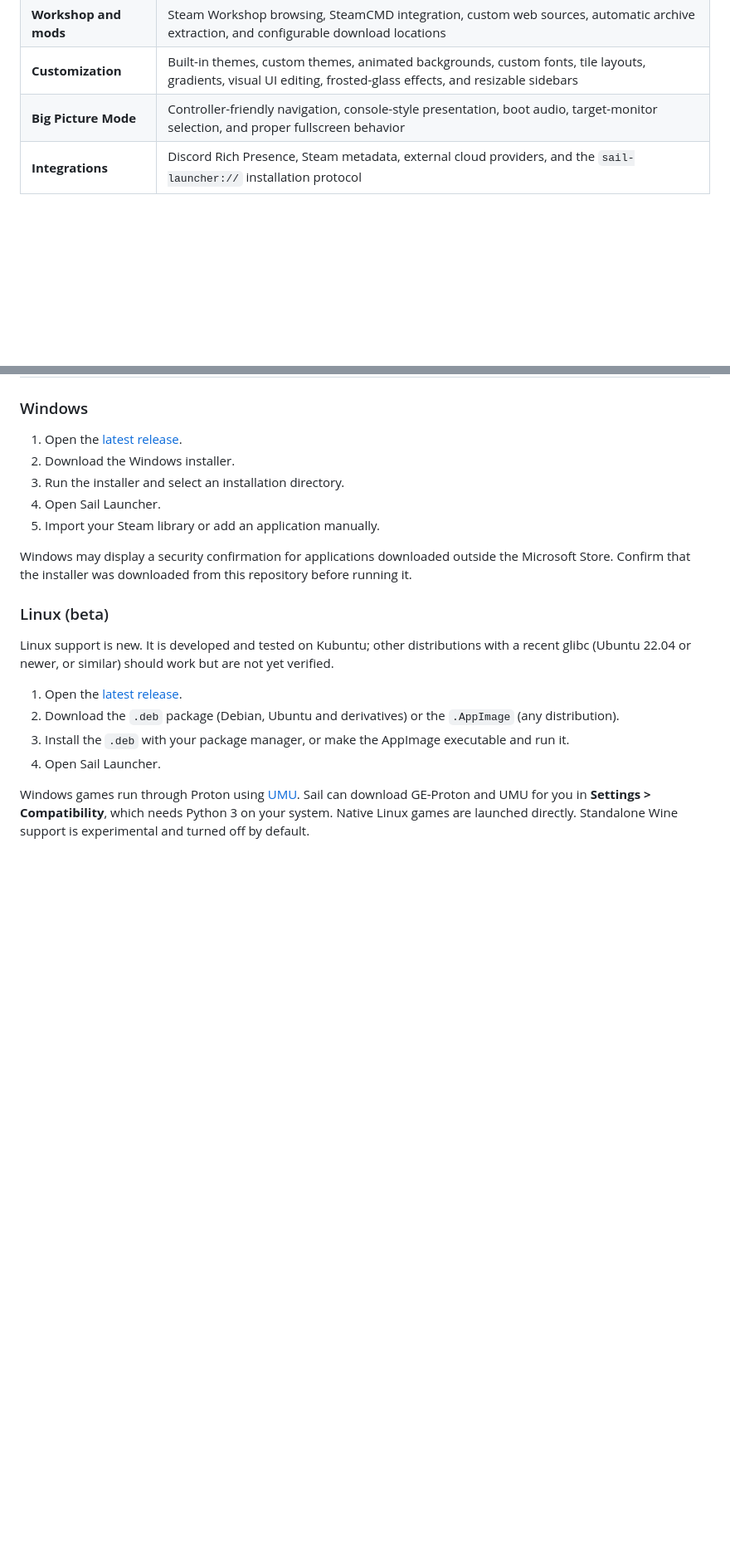
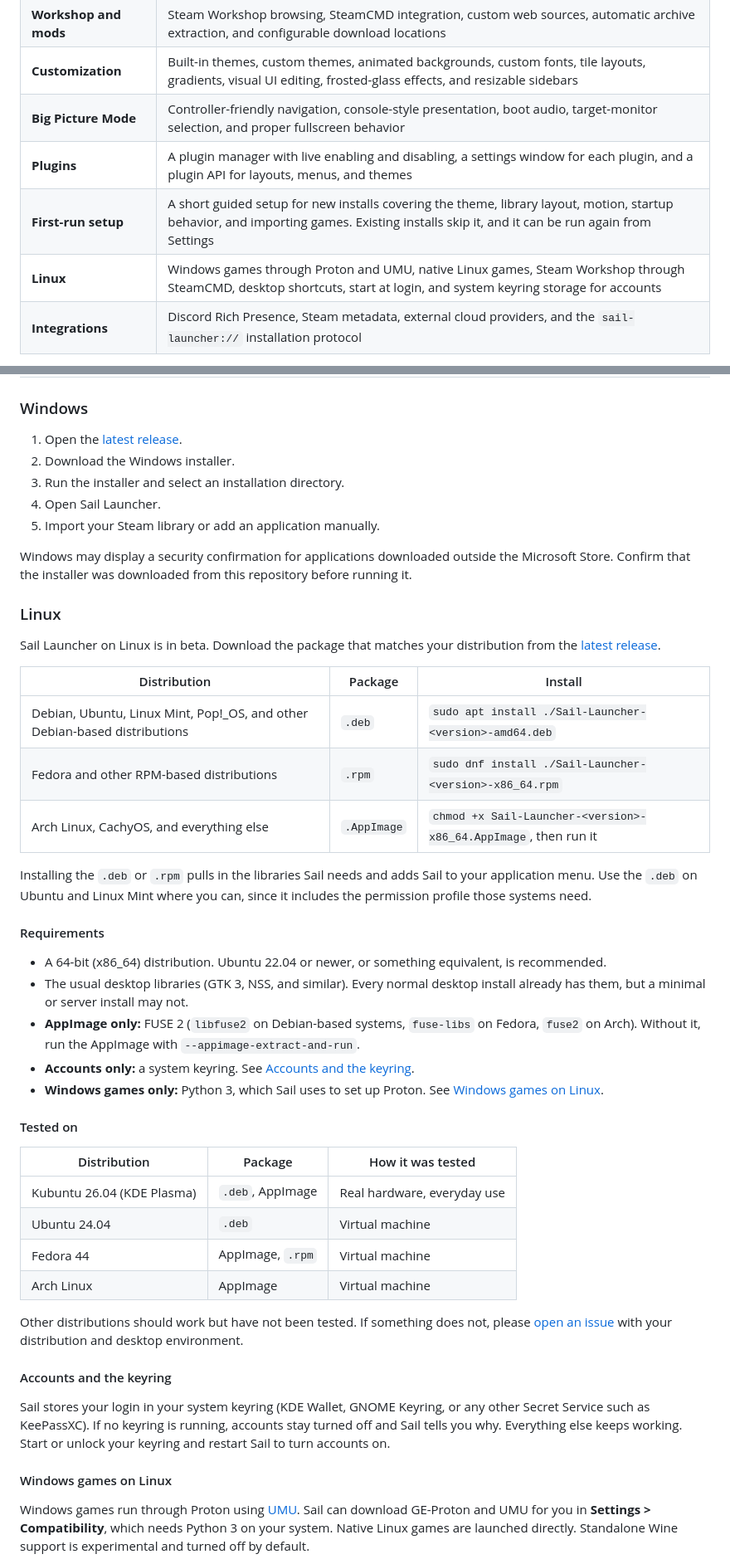
Before and after one commit to Aseoriy/Sail-Launcher, a Markdown page: README.md, 2 parts joined by grey strips. Shown at 83% size. GitHub-like rendering; blank space fills up the shorter version.

Commit message:
README: Linux installation, requirements, tested distributions and troubleshooting

```diff
--- a/README.md
+++ b/README.md
@@ -54,6 +56,9 @@ Sail can manage regular Windows applications, non-Steam games, emulators, ROMs,
 | **Workshop and mods** | Steam Workshop browsing, SteamCMD integration, custom web sources, automatic archive extraction, and configurable download locations |
 | **Customization** | Built-in themes, custom themes, animated backgrounds, custom fonts, tile layouts, gradients, visual UI editing, frosted-glass effects, and resizable sidebars |
 | **Big Picture Mode** | Controller-friendly navigation, console-style presentation, boot audio, target-monitor selection, and proper fullscreen behavior |
+| **Plugins** | A plugin manager with live enabling and disabling, a settings window for each plugin, and a plugin API for layouts, menus, and themes |
+| **First-run setup** | A short guided setup for new installs covering the theme, library layout, motion, startup behavior, and importing games. Existing installs skip it, and it can be run again from Settings |
+| **Linux** | Windows games through Proton and UMU, native Linux games, Steam Workshop through SteamCMD, desktop shortcuts, start at login, and system keyring storage for accounts |
 | **Integrations** | Discord Rich Presence, Steam metadata, external cloud providers, and the `sail-launcher://` installation protocol |
 
 [View additional feature details](https://sail-launcher.sailhub.fyi/features)
@@ -71,13 +76,41 @@ Sail can manage regular Windows applications, non-Steam games, emulators, ROMs,
 
 Windows may display a security confirmation for applications downloaded outside the Microsoft Store. Confirm that the installer was downloaded from this repository before running it.
 
-### Linux (beta)
+### Linux
 
-Linux support is new. It is developed and tested on Kubuntu; other distributions with a recent glibc (Ubuntu 22.04 or newer, or similar) should work but are not yet verified.
+Sail Launcher on Linux is in beta. Download the package that matches your distribution from the [latest release](https://github.com/Aseoriy/Sail-Launcher/releases/latest).
 
-1. Open the [latest release](https://github.com/Aseoriy/Sail-Launcher/releases/latest).
-2. Download the `.deb` package (Debian, Ubuntu and derivatives) or the `.AppImage` (any distribution).
-3. Install the `.deb` with your package manager, or make the AppImage executable and run it.
-4. Open Sail Launcher.
+| Distribution | Package | Install |
+| --- | --- | --- |
+| Debian, Ubuntu, Linux Mint, Pop!_OS, and other Debian-based distributions | `.deb` | `sudo apt install ./Sail-Launcher-<version>-amd64.deb` |
+| Fedora and other RPM-based distributions | `.rpm` | `sudo dnf install ./Sail-Launcher-<version>-x86_64.rpm` |
+| Arch Linux, CachyOS, and everything else | `.AppImage` | `chmod +x Sail-Launcher-<version>-x86_64.AppImage`, then run it |
+
+Installing the `.deb` or `.rpm` pulls in the libraries Sail needs and adds Sail to your application menu. Use the `.deb` on Ubuntu and Linux Mint where you can, since it includes the permission profile those systems need.
+
+#### Requirements
+
+- A 64-bit (x86_64) distribution. Ubuntu 22.04 or newer, or something equivalent, is recommended.
+- The usual desktop libraries (GTK 3, NSS, and similar). Every normal desktop install already has them, but a minimal or server install may not.
+- **AppImage only:** FUSE 2 (`libfuse2` on Debian-based systems, `fuse-libs` on Fedora, `fuse2` on Arch). Without it, run the AppImage with `--appimage-extract-and-run`.
+- **Accounts only:** a system keyring. See [Accounts and the keyring](#accounts-and-the-keyring).
+- **Windows games only:** Python 3, which Sail uses to set up Proton. See [Windows games on Linux](#windows-games-on-linux).
+
+#### Tested on
+
+| Distribution | Package | How it was tested |
+| --- | --- | --- |
+| Kubuntu 26.04 (KDE Plasma) | `.deb`, AppImage | Real hardware, everyday use |
+| Ubuntu 24.04 | `.deb` | Virtual machine |
+| Fedora 44 | AppImage, `.rpm` | Virtual machine |
+| Arch Linux | AppImage | Virtual machine |
+
+Other distributions should work but have not been tested. If something does not, please [open an issue](https://github.com/Aseoriy/Sail-Launcher/issues/new) with your distribution and desktop environment.
+
+#### Accounts and the keyring
+
+Sail stores your login in your system keyring (KDE Wallet, GNOME Keyring, or any other Secret Service such as KeePassXC). If no keyring is running, accounts stay turned off and Sail tells you why. Everything else keeps working. Start or unlock your keyring and restart Sail to turn accounts on.
+
+#### Windows games on Linux
 
 Windows games run through Proton using [UMU](https://github.com/Open-Wine-Components/umu-launcher). Sail can download GE-Proton and UMU for you in **Settings > Compatibility**, which needs Python 3 on your system. Native Linux games are launched directly. Standalone Wine support is experimental and turned off by default.
```
Also changed, not shown: other parts of README.md (+34 -9 lines).
